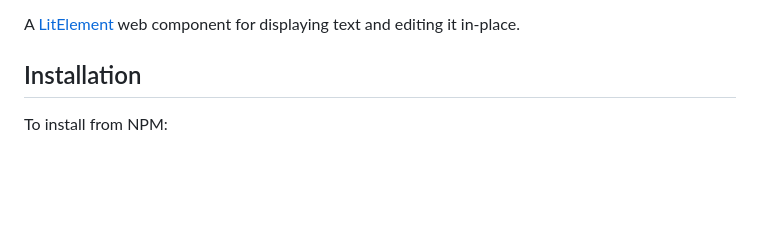
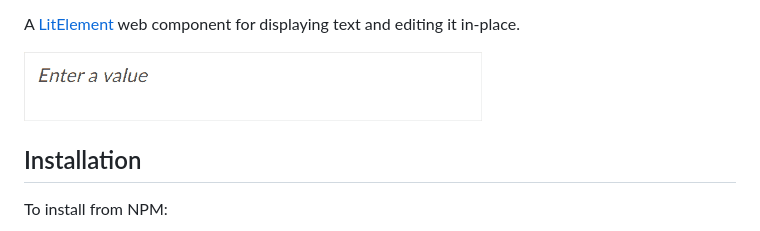
Before and after one commit to BrightspaceUILabs/edit-in-place, a Markdown page: README.md, the part around the change. Drawn GitHub-style; pictures changed too: screenshot.gif (added); blank space fills up the shorter version.

```diff
--- a/README.md
+++ b/README.md
@@ -17,6 +17,8 @@
 > - [x] README documentation
 
 A [LitElement](https://lit-element.polymer-project.org/) web component for displaying text and editing it in-place.
+
+![animated screenshot of edit in place component](./screenshot.gif)
 
 ## Installation
 
```
Also changed, not shown: 8 other files.
